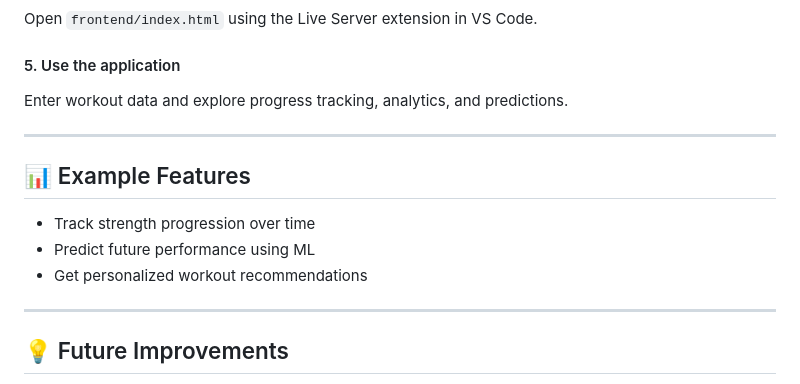
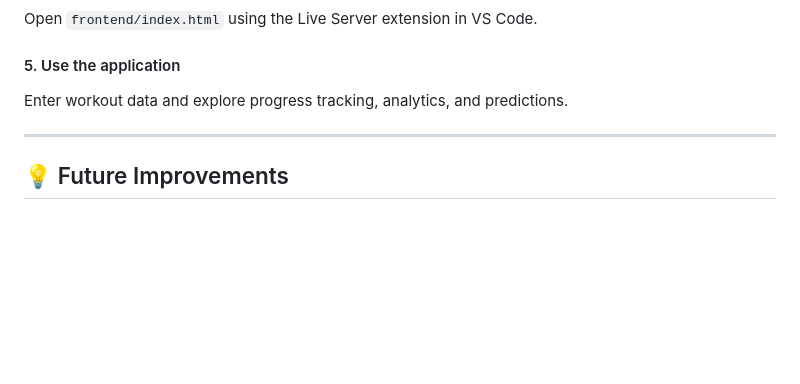
Before and after one commit to AmberErinLi/workout-tracker, a Markdown page: README.md, the part around the change. Rendered like a GitHub page; blank space fills up the shorter version.

Commit message:
Remove example features from README
Removed example features section from README.

```diff
--- a/README.md
+++ b/README.md
@@ -123,13 +123,6 @@ Enter workout data and explore progress tracking, analytics, and predictions.
 
 ---
 
-## 📊 Example Features
-- Track strength progression over time
-- Predict future performance using ML
-- Get personalized workout recommendations
-
----
-
 ## 💡 Future Improvements
 - Deploy app (AWS / Render / Vercel)
 - Add user authentication
```
